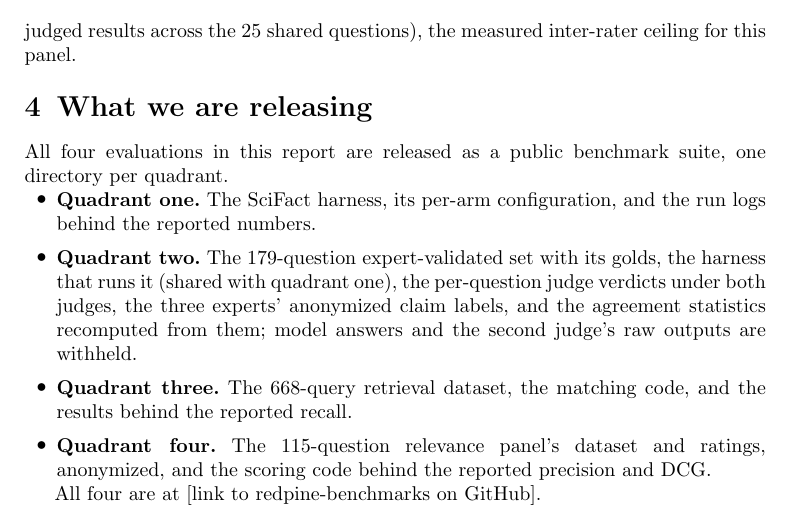
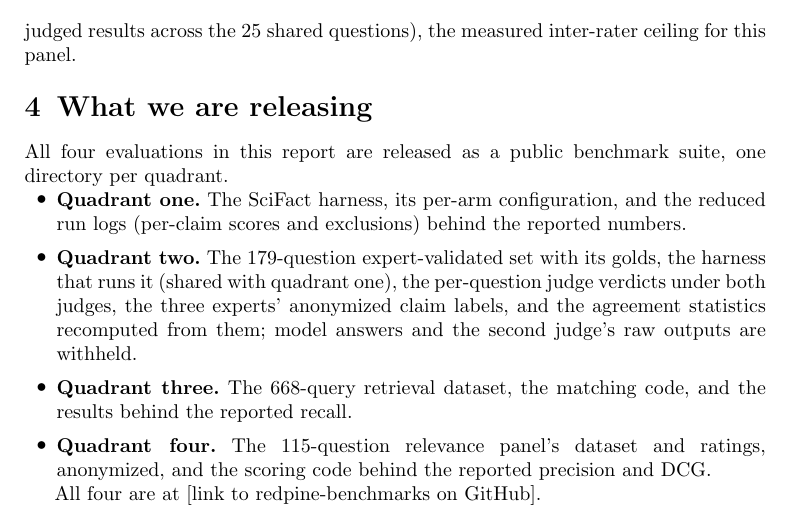
Before and after one commit to leonoravesterbacka/Redpine-Science, a LaTeX paper (main.tex): part of page 13 of 19, cut so that both start at the same text. Compiled offline with pdfLaTeX.

Commit message:
docs(release): say the quadrant-one run logs are reduced to per-claim scores

```diff
--- a/main.tex
+++ b/main.tex
@@ -692,7 +692,7 @@ directory per quadrant.
 
 \begin{itemize}[leftmargin=1.6em, itemsep=0.5em]
   \item \textbf{Quadrant one.} The SciFact harness, its per-arm configuration, and the
-    run logs behind the reported numbers.
+    reduced run logs (per-claim scores and exclusions) behind the reported numbers.
   \item \textbf{Quadrant two.} The 179-question expert-validated set with its golds,
     the harness that runs it (shared with quadrant one), the per-question judge verdicts
     under both judges, the three experts' anonymized claim labels, and the agreement
```
